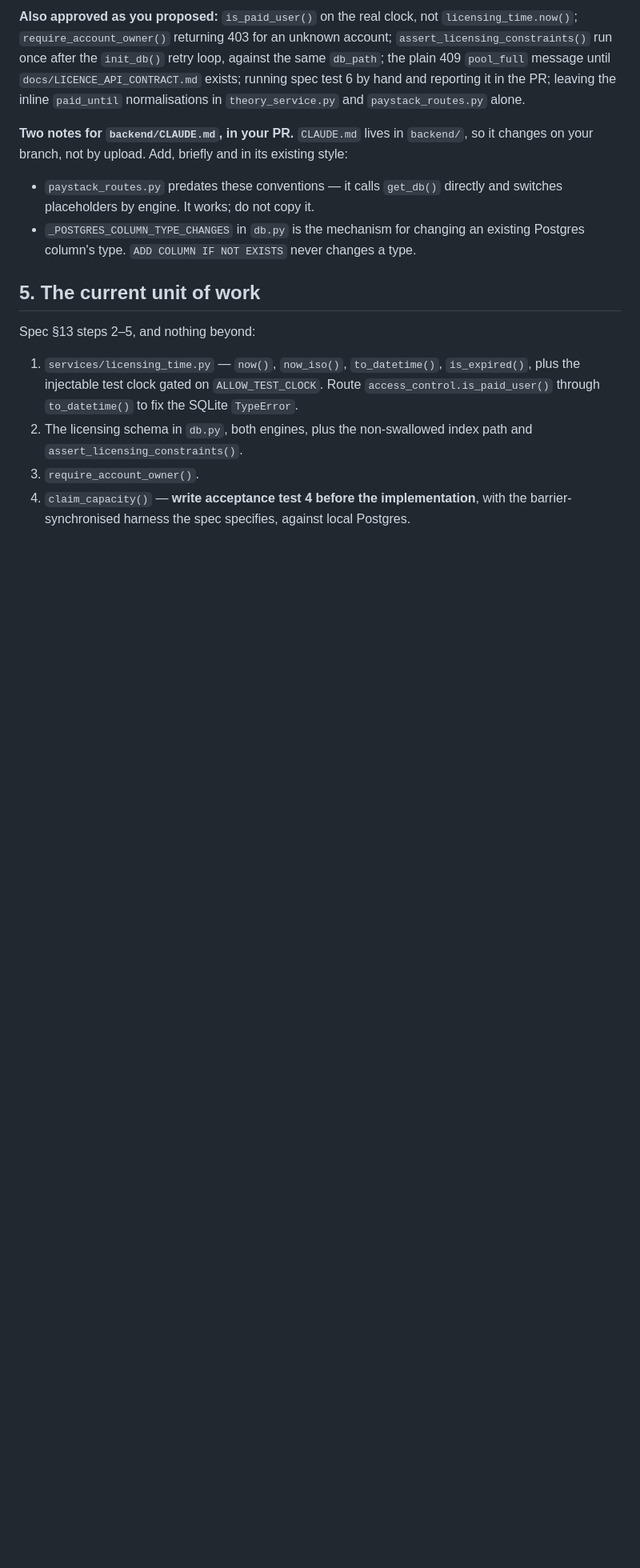
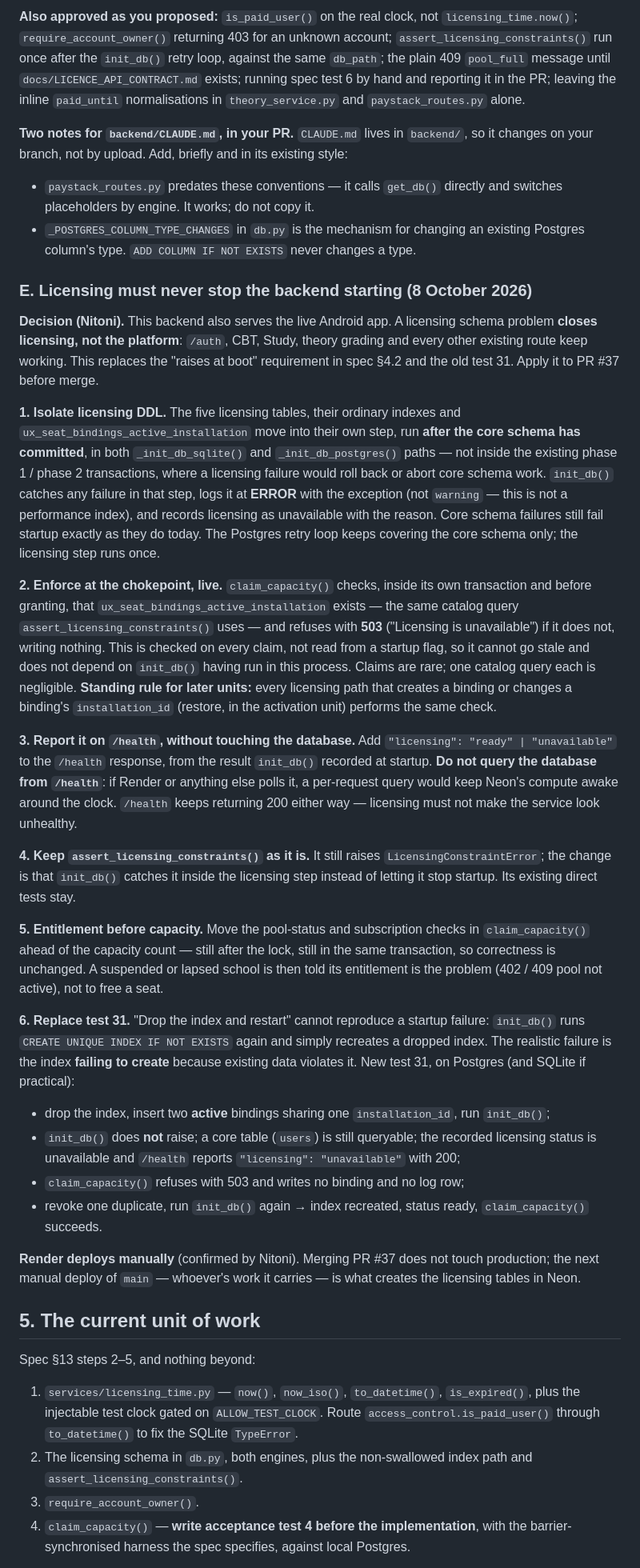
Before and after one commit to nitoni-jim/ExamPartner, a Markdown page: docs/CLOUD_SESSION_BRIEF.md, the part around one of its changes. Shown at 80% size. GitHub-like rendering; blank space fills up the shorter version.

```diff
--- a/docs/CLOUD_SESSION_BRIEF.md
+++ b/docs/CLOUD_SESSION_BRIEF.md
@@ -103,6 +103,28 @@ The plan in your pre-code report is approved, with the changes and conditions be
 - `paystack_routes.py` predates these conventions — it calls `get_db()` directly and switches placeholders by engine. It works; do not copy it.
 - `_POSTGRES_COLUMN_TYPE_CHANGES` in `db.py` is the mechanism for changing an existing Postgres column's type. `ADD COLUMN IF NOT EXISTS` never changes a type.
 
+### E. Licensing must never stop the backend starting (8 October 2026)
+
+**Decision (Nitoni).** This backend also serves the live Android app. A licensing schema problem **closes licensing, not the platform**: `/auth`, CBT, Study, theory grading and every other existing route keep working. This replaces the "raises at boot" requirement in spec §4.2 and the old test 31. Apply it to PR #37 before merge.
+
+**1. Isolate licensing DDL.** The five licensing tables, their ordinary indexes and `ux_seat_bindings_active_installation` move into their own step, run **after the core schema has committed**, in both `_init_db_sqlite()` and `_init_db_postgres()` paths — not inside the existing phase 1 / phase 2 transactions, where a licensing failure would roll back or abort core schema work. `init_db()` catches any failure in that step, logs it at **ERROR** with the exception (not `warning` — this is not a performance index), and records licensing as unavailable with the reason. Core schema failures still fail startup exactly as they do today. The Postgres retry loop keeps covering the core schema only; the licensing step runs once.
+
+**2. Enforce at the chokepoint, live.** `claim_capacity()` checks, inside its own transaction and before granting, that `ux_seat_bindings_active_installation` exists — the same catalog query `assert_licensing_constraints()` uses — and refuses with **503** ("Licensing is unavailable") if it does not, writing nothing. This is checked on every claim, not read from a startup flag, so it cannot go stale and does not depend on `init_db()` having run in this process. Claims are rare; one catalog query each is negligible. **Standing rule for later units:** every licensing path that creates a binding or changes a binding's `installation_id` (restore, in the activation unit) performs the same check.
+
+**3. Report it on `/health`, without touching the database.** Add `"licensing": "ready" | "unavailable"` to the `/health` response, from the result `init_db()` recorded at startup. **Do not query the database from `/health`**: if Render or anything else polls it, a per-request query would keep Neon's compute awake around the clock. `/health` keeps returning 200 either way — licensing must not make the service look unhealthy.
+
+**4. Keep `assert_licensing_constraints()` as it is.** It still raises `LicensingConstraintError`; the change is that `init_db()` catches it inside the licensing step instead of letting it stop startup. Its existing direct tests stay.
+
+**5. Entitlement before capacity.** Move the pool-status and subscription checks in `claim_capacity()` ahead of the capacity count — still after the lock, still in the same transaction, so correctness is unchanged. A suspended or lapsed school is then told its entitlement is the problem (402 / 409 pool not active), not to free a seat.
+
+**6. Replace test 31.** "Drop the index and restart" cannot reproduce a startup failure: `init_db()` runs `CREATE UNIQUE INDEX IF NOT EXISTS` again and simply recreates a dropped index. The realistic failure is the index **failing to create** because existing data violates it. New test 31, on Postgres (and SQLite if practical):
+- drop the index, insert two **active** bindings sharing one `installation_id`, run `init_db()`;
+- `init_db()` does **not** raise; a core table (`users`) is still queryable; the recorded licensing status is unavailable and `/health` reports `"licensing": "unavailable"` with 200;
+- `claim_capacity()` refuses with 503 and writes no binding and no log row;
+- revoke one duplicate, run `init_db()` again → index recreated, status ready, `claim_capacity()` succeeds.
+
+**Render deploys manually** (confirmed by Nitoni). Merging PR #37 does not touch production; the next manual deploy of `main` — whoever's work it carries — is what creates the licensing tables in Neon.
+
 ## 5. The current unit of work
 
 Spec §13 steps 2–5, and nothing beyond:
```
Also changed, not shown: other parts of docs/CLOUD_SESSION_BRIEF.md (+2 -7 lines), docs/ExamPartner_Windows_SeatPool_PilotV1_Implementation_Spec.md (+9 -5 lines), docs/WORKING_MODEL.md (+1 -3 lines).
